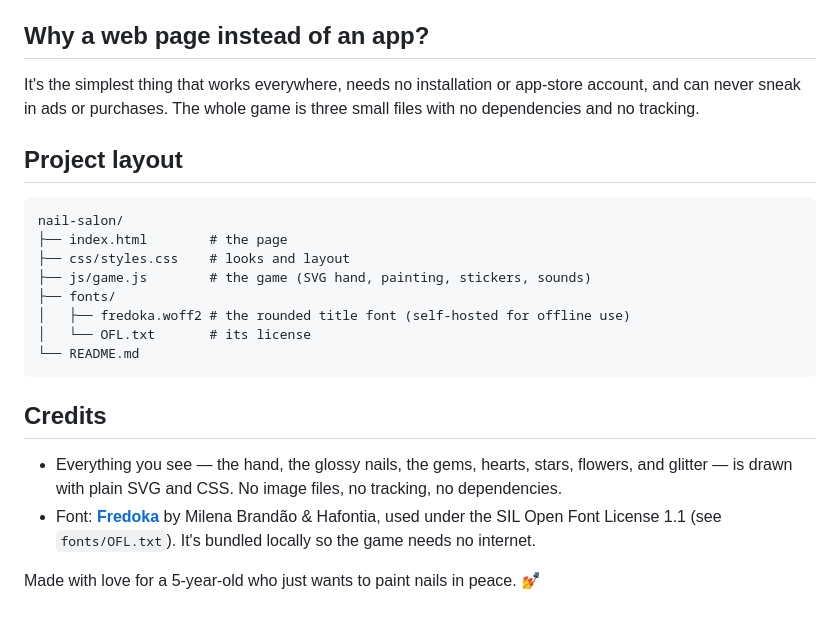
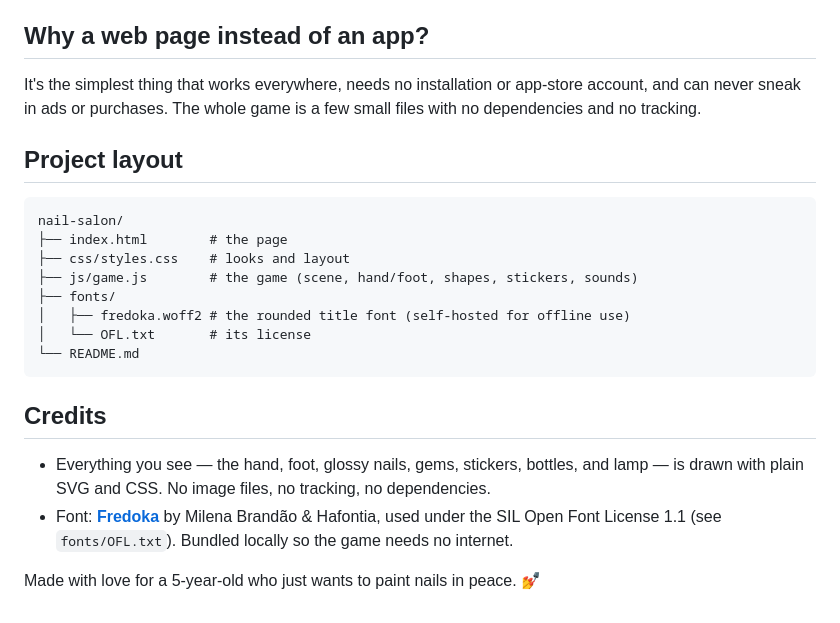
Before and after one commit to minormending/nail-salon, a Markdown page: README.md, the part around one of its changes. Drawn GitHub-style.

```diff
--- a/README.md
+++ b/README.md
@@ -45,9 +58,9 @@ downloads, no ads.
 
 ## Why a web page instead of an app?
 
-It's the simplest thing that works everywhere, needs no installation or app-store
-account, and can never sneak in ads or purchases. The whole game is three small
-files with no dependencies and no tracking.
+It's the simplest thing that works everywhere, needs no installation or
+app-store account, and can never sneak in ads or purchases. The whole game is a
+few small files with no dependencies and no tracking.
 
 ## Project layout
 
@@ -55,7 +68,7 @@ files with no dependencies and no tracking.
 nail-salon/
 ├── index.html        # the page
 ├── css/styles.css    # looks and layout
-├── js/game.js        # the game (SVG hand, painting, stickers, sounds)
+├── js/game.js        # the game (scene, hand/foot, shapes, stickers, sounds)
 ├── fonts/
 │   ├── fredoka.woff2 # the rounded title font (self-hosted for offline use)
 │   └── OFL.txt       # its license
@@ -64,11 +77,11 @@ nail-salon/
 
 ## Credits
 
-- Everything you see — the hand, the glossy nails, the gems, hearts, stars,
-  flowers, and glitter — is drawn with plain SVG and CSS. No image files, no
-  tracking, no dependencies.
+- Everything you see — the hand, foot, glossy nails, gems, stickers, bottles,
+  and lamp — is drawn with plain SVG and CSS. No image files, no tracking, no
+  dependencies.
 - Font: **[Fredoka](https://fonts.google.com/specimen/Fredoka)** by Milena
   Brandão & Hafontia, used under the SIL Open Font License 1.1 (see
-  `fonts/OFL.txt`). It's bundled locally so the game needs no internet.
+  `fonts/OFL.txt`). Bundled locally so the game needs no internet.
 
 Made with love for a 5-year-old who just wants to paint nails in peace. 💅
```
Also changed, not shown: other parts of README.md (+26 -13 lines), README-preview.png, 1 other file.
